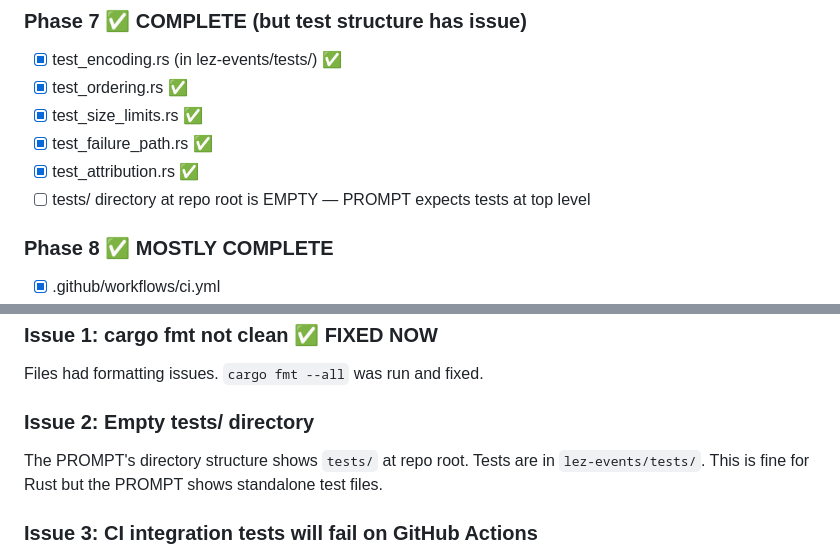
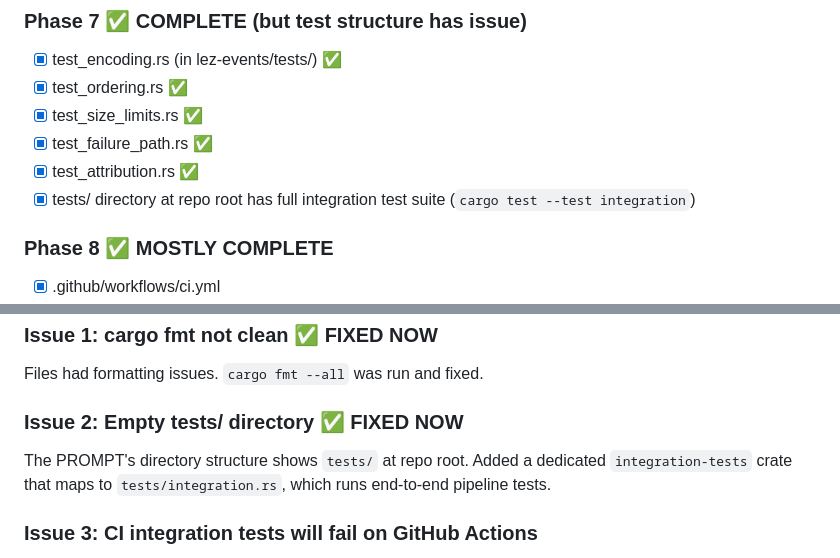
Before and after one commit to pramadanif/lez-event-system, a Markdown page: docs/gap-analysis.md, 2 parts joined by grey strips. Drawn GitHub-style.

Commit message:
docs: mark tests/ directory gap as FIXED

```diff
--- a/docs/gap-analysis.md
+++ b/docs/gap-analysis.md
@@ -75,7 +75,7 @@ Our current approach: We drain events and print them BEFORE panicking. This work
 - [x] test_size_limits.rs ✅
 - [x] test_failure_path.rs ✅
 - [x] test_attribution.rs ✅
-- [ ] tests/ directory at repo root is EMPTY — PROMPT expects tests at top level
+- [x] tests/ directory at repo root has full integration test suite (`cargo test --test integration`)
 
 ### Phase 8 ✅ MOSTLY COMPLETE
 - [x] .github/workflows/ci.yml
@@ -96,8 +96,8 @@ Our current approach: We drain events and print them BEFORE panicking. This work
 ### Issue 1: cargo fmt not clean ✅ FIXED NOW
 Files had formatting issues. `cargo fmt --all` was run and fixed.
 
-### Issue 2: Empty tests/ directory
-The PROMPT's directory structure shows `tests/` at repo root. Tests are in `lez-events/tests/`. This is fine for Rust but the PROMPT shows standalone test files.
+### Issue 2: Empty tests/ directory ✅ FIXED NOW
+The PROMPT's directory structure shows `tests/` at repo root. Added a dedicated `integration-tests` crate that maps to `tests/integration.rs`, which runs end-to-end pipeline tests.
 
 ### Issue 3: CI integration tests will fail on GitHub Actions
 The CI workflow has an `integration-tests` job that tries to clone `logos-blockchain/logos-execution-zone` and build it, which requires `logos-blockchain-circuits` — a private/large dependency not available in clean CI environments.
```
